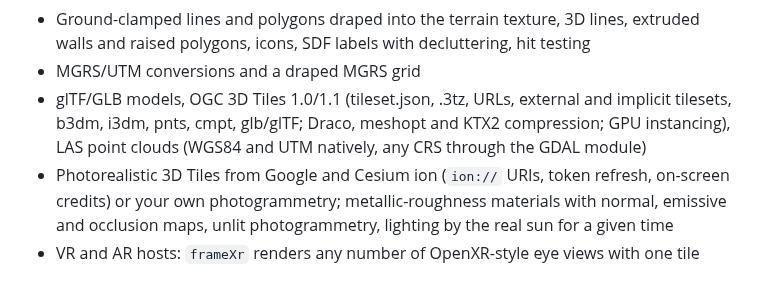
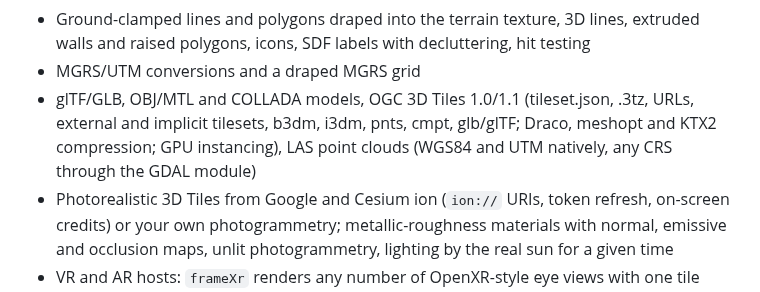
Before and after one commit to COASsoft/OTKGlobeEngine, a Markdown page: README.md, the part around the change. Rendered like a GitHub page.

```diff
--- a/README.md
+++ b/README.md
@@ -43,7 +43,7 @@ Website and downloads: https://grangedevgroup-code.github.io/OpenTAKEngine/
 - CoT with ATAK iconsets (`usericon`), range and bearing lines, dashed and dotted strokes
 - Ground-clamped lines and polygons draped into the terrain texture, 3D lines, extruded walls and raised polygons, icons, SDF labels with decluttering, hit testing
 - MGRS/UTM conversions and a draped MGRS grid
-- glTF/GLB models, OGC 3D Tiles 1.0/1.1 (tileset.json, .3tz, URLs, external and implicit tilesets, b3dm, i3dm, pnts, cmpt, glb/glTF; Draco, meshopt and KTX2 compression; GPU instancing), LAS point clouds (WGS84 and UTM natively, any CRS through the GDAL module)
+- glTF/GLB, OBJ/MTL and COLLADA models, OGC 3D Tiles 1.0/1.1 (tileset.json, .3tz, URLs, external and implicit tilesets, b3dm, i3dm, pnts, cmpt, glb/glTF; Draco, meshopt and KTX2 compression; GPU instancing), LAS point clouds (WGS84 and UTM natively, any CRS through the GDAL module)
 - Photorealistic 3D Tiles from Google and Cesium ion (`ion://` URIs, token refresh, on-screen credits) or your own photogrammetry; metallic-roughness materials with normal, emissive and occlusion maps, unlit photogrammetry, lighting by the real sun for a given time
 - VR and AR hosts: `frameXr` renders any number of OpenXR-style eye views with one tile update per frame, table-top scale, side-by-side stereo ([docs/XR.md](docs/XR.md))
 
```
